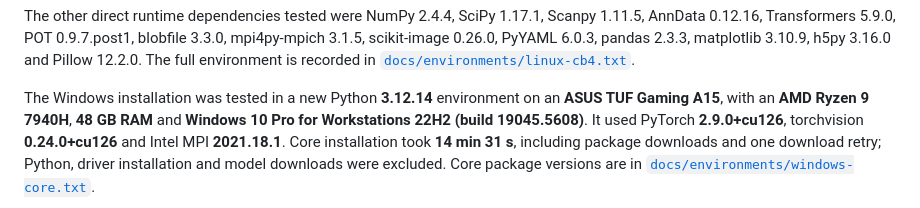
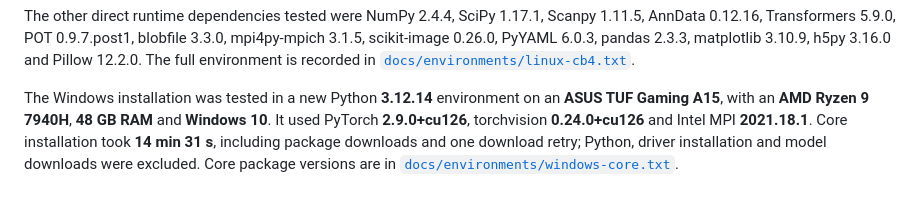
Before and after one commit to LHY1007/FOCUS, a Markdown page: README.md, the part around the change. GitHub-like rendering.

```diff
--- a/README.md
+++ b/README.md
@@ -151,7 +151,7 @@ matplotlib 3.10.9, h5py 3.16.0 and Pillow 12.2.0. The full environment is record
 
 The Windows installation was tested in a new Python **3.12.14** environment on an
 **ASUS TUF Gaming A15**, with an **AMD Ryzen 9 7940H**, **48 GB RAM** and
-**Windows 10 Pro for Workstations 22H2 (build 19045.5608)**. It used PyTorch
+**Windows 10**. It used PyTorch
 **2.9.0+cu126**, torchvision **0.24.0+cu126** and Intel MPI **2021.18.1**.
 Core installation took **14 min 31 s**, including package downloads and one download retry;
 Python, driver installation and model downloads were excluded. Core package versions are in
```
